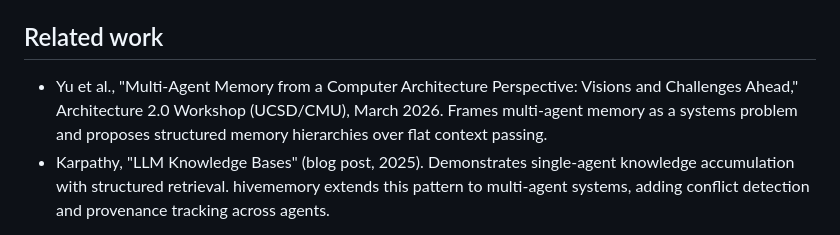
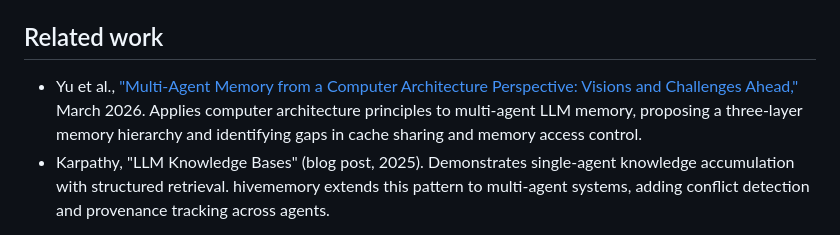
Before and after one commit to ridxm/hivememory, a Markdown page: README.md, the part around the change. Drawn GitHub-style.

Commit message:
fix arxiv citation

```diff
--- a/README.md
+++ b/README.md
@@ -138,7 +138,7 @@ tests/
 
 ## Related work
 
-- Yu et al., "Multi-Agent Memory from a Computer Architecture Perspective: Visions and Challenges Ahead," Architecture 2.0 Workshop (UCSD/CMU), March 2026. Frames multi-agent memory as a systems problem and proposes structured memory hierarchies over flat context passing.
+- Yu et al., ["Multi-Agent Memory from a Computer Architecture Perspective: Visions and Challenges Ahead,"](https://arxiv.org/abs/2603.10062) March 2026. Applies computer architecture principles to multi-agent LLM memory, proposing a three-layer memory hierarchy and identifying gaps in cache sharing and memory access control.
 - Karpathy, "LLM Knowledge Bases" (blog post, 2025). Demonstrates single-agent knowledge accumulation with structured retrieval. hivememory extends this pattern to multi-agent systems, adding conflict detection and provenance tracking across agents.
 
 Single-agent knowledge bases work. hivememory makes them multi-agent.
```
